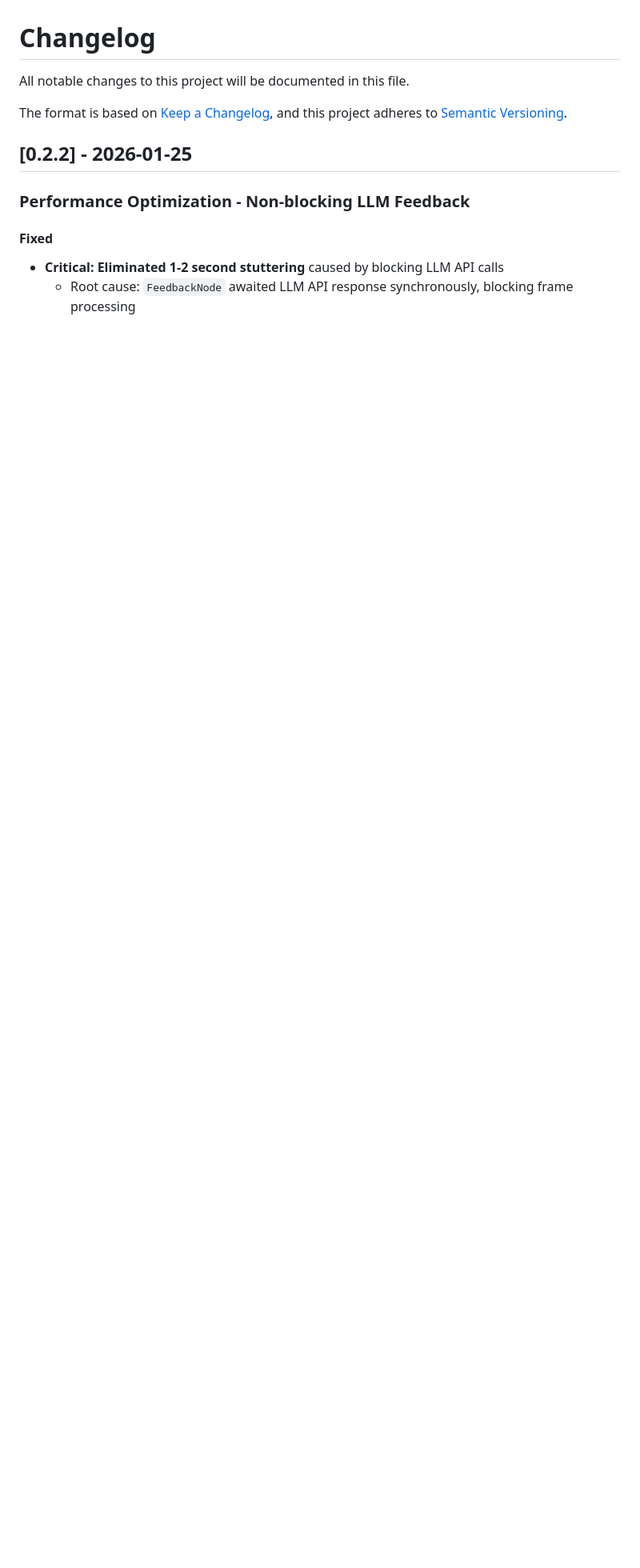
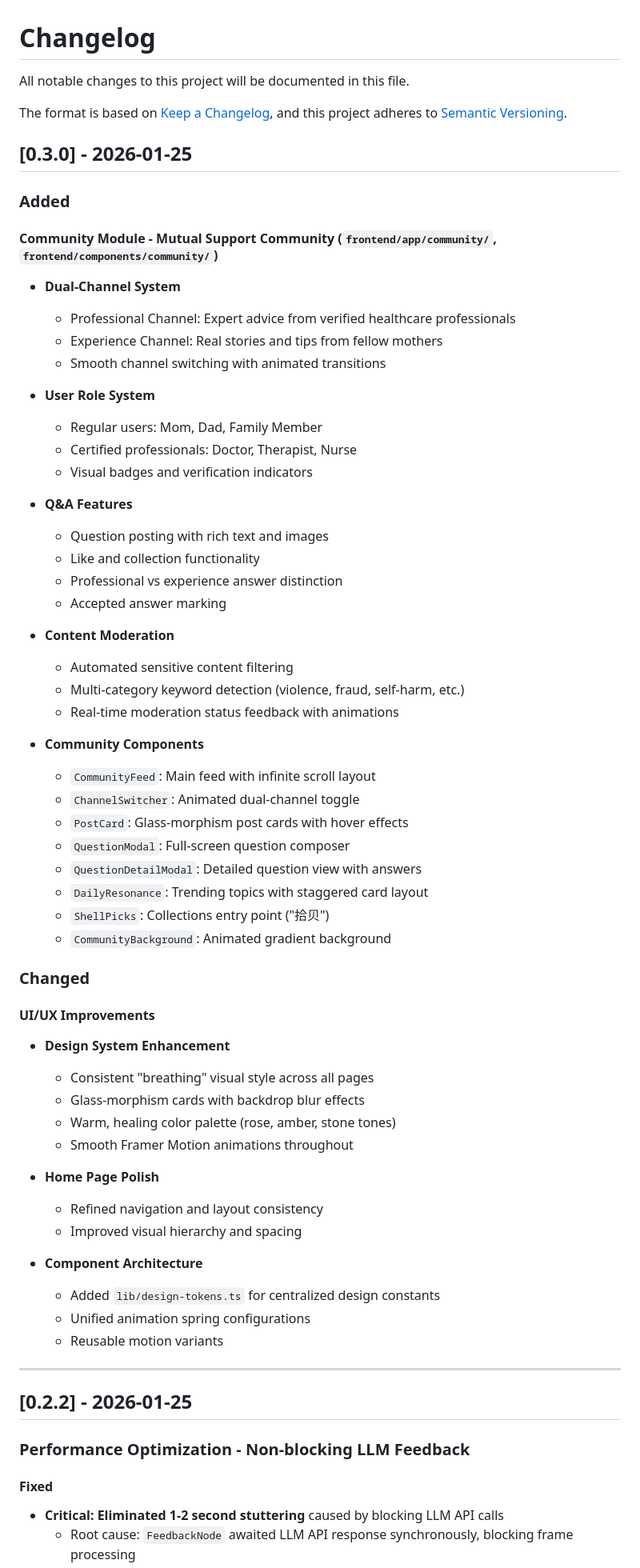
Before and after one commit to koishi510/MomShell, a Markdown page: CHANGELOG.md, the part around the change. Shown at 80% size. Rendered like a GitHub page; blank space fills up the shorter version.

```diff
--- a/CHANGELOG.md
+++ b/CHANGELOG.md
@@ -4,6 +4,64 @@ All notable changes to this project will be documented in this file.
 
 The format is based on [Keep a Changelog](https://keepachangelog.com/en/1.0.0/),
 and this project adheres to [Semantic Versioning](https://semver.org/spec/v2.0.0.html).
+
+## [0.3.0] - 2026-01-25
+
+### Added
+
+#### Community Module - Mutual Support Community (`frontend/app/community/`, `frontend/components/community/`)
+
+- **Dual-Channel System**
+  - Professional Channel: Expert advice from verified healthcare professionals
+  - Experience Channel: Real stories and tips from fellow mothers
+  - Smooth channel switching with animated transitions
+
+- **User Role System**
+  - Regular users: Mom, Dad, Family Member
+  - Certified professionals: Doctor, Therapist, Nurse
+  - Visual badges and verification indicators
+
+- **Q&A Features**
+  - Question posting with rich text and images
+  - Like and collection functionality
+  - Professional vs experience answer distinction
+  - Accepted answer marking
+
+- **Content Moderation**
+  - Automated sensitive content filtering
+  - Multi-category keyword detection (violence, fraud, self-harm, etc.)
+  - Real-time moderation status feedback with animations
+
+- **Community Components**
+  - `CommunityFeed`: Main feed with infinite scroll layout
+  - `ChannelSwitcher`: Animated dual-channel toggle
+  - `PostCard`: Glass-morphism post cards with hover effects
+  - `QuestionModal`: Full-screen question composer
+  - `QuestionDetailModal`: Detailed question view with answers
+  - `DailyResonance`: Trending topics with staggered card layout
+  - `ShellPicks`: Collections entry point ("拾贝")
+  - `CommunityBackground`: Animated gradient background
+
+### Changed
+
+#### UI/UX Improvements
+
+- **Design System Enhancement**
+  - Consistent "breathing" visual style across all pages
+  - Glass-morphism cards with backdrop blur effects
+  - Warm, healing color palette (rose, amber, stone tones)
+  - Smooth Framer Motion animations throughout
+
+- **Home Page Polish**
+  - Refined navigation and layout consistency
+  - Improved visual hierarchy and spacing
+
+- **Component Architecture**
+  - Added `lib/design-tokens.ts` for centralized design constants
+  - Unified animation spring configurations
+  - Reusable motion variants
+
+---
 
 ## [0.2.2] - 2026-01-25
 
```
Also changed, not shown: README.md (+13 -1 lines).
